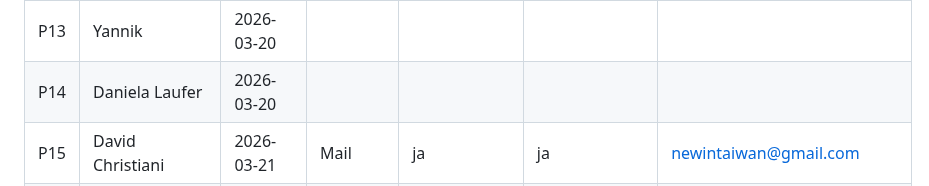
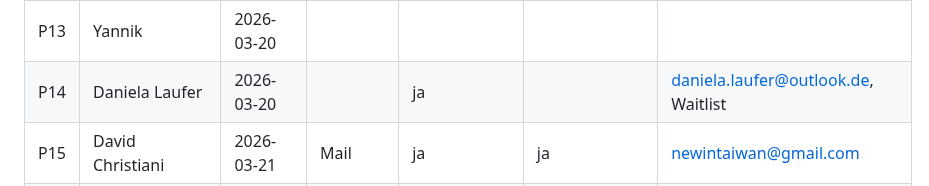
Before and after one commit to morphOS39/flomily-web, a Markdown page: docs/feedback-log.md, the part around the change. GitHub-like rendering.

Commit message:
add Daniela Laufer email — Waitlist
Co-Authored-By: Claude Opus 4.6 (1M context) <noreply@anthropic.com>

```diff
--- a/docs/feedback-log.md
+++ b/docs/feedback-log.md
@@ -23,7 +23,7 @@ Wem wurde die Seite wann gezeigt?
 |P11|Lena|2026-03-20||ja|ja|lenasophie2007@gmx.de|
 |P12|Herr Bayer|2026-03-20||ja|ja|christian.bayer84@gmail.com, Signup 2026-03-24|
 |P13|Yannik|2026-03-20|||||
-|P14|Daniela Laufer|2026-03-20|||||
+|P14|Daniela Laufer|2026-03-20||ja||daniela.laufer@outlook.de, Waitlist|
 |P15|David Christiani|2026-03-21|Mail|ja|ja|newintaiwan@gmail.com|
 |P16|Cathi Rintelmann|2026-03-24||ja|ja|cathi20@freenet.de|
 |P17|Dália|2026-03-24|||||
```
